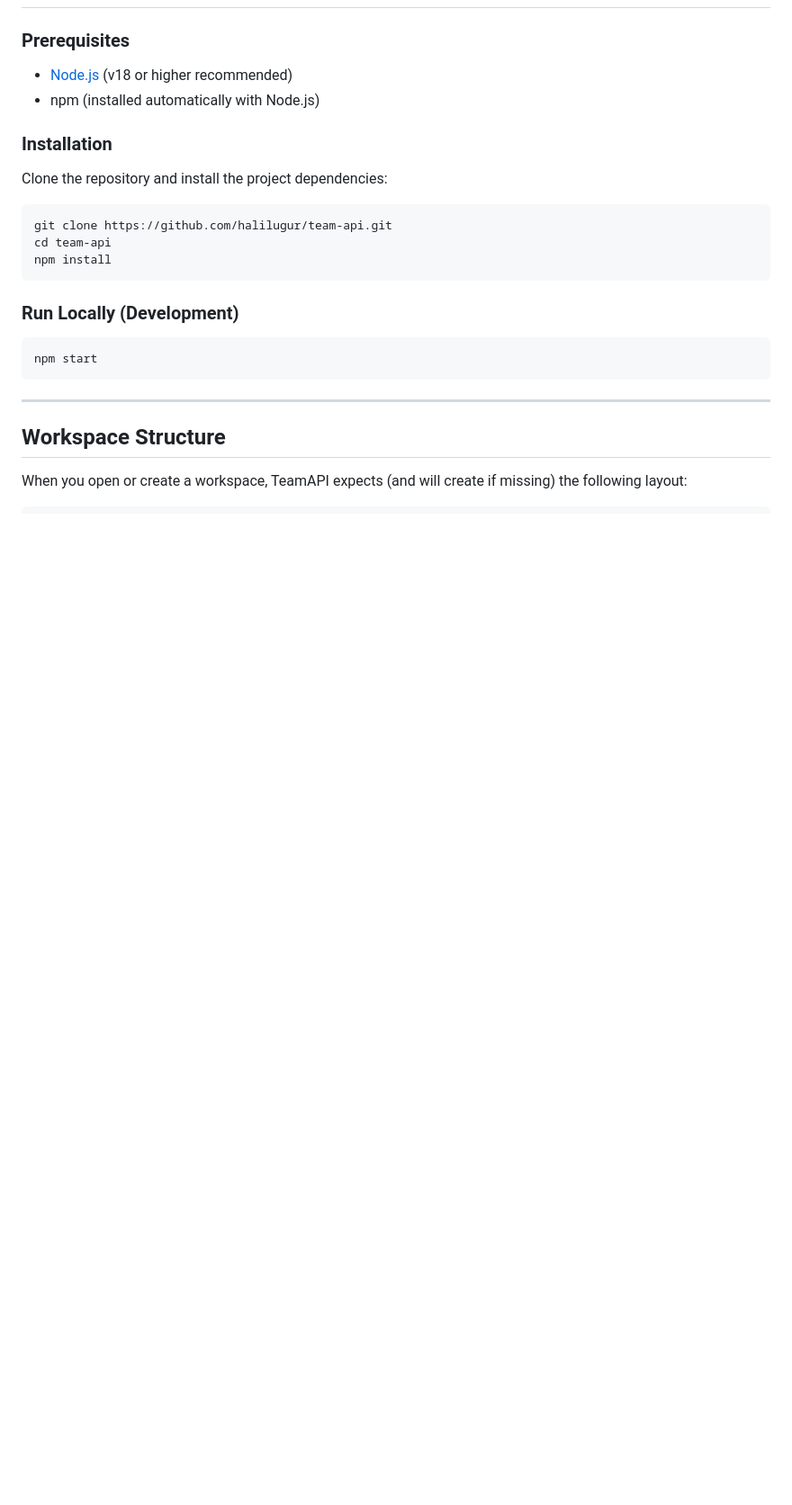
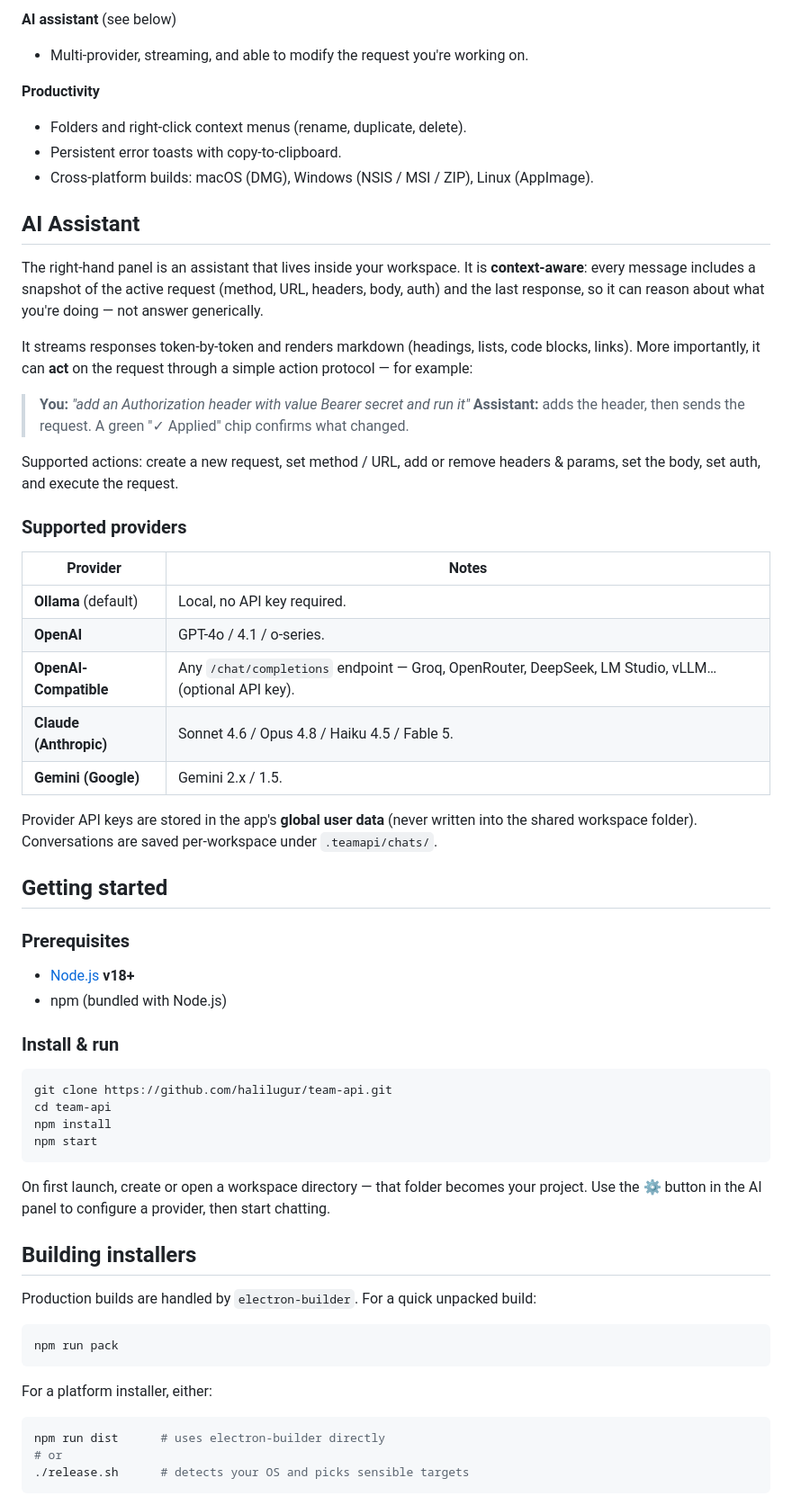
Before and after one commit to halilugur/team-api, a Markdown page: README.md, the part around the change printed below. Shown: that part at 90% size. Drawn GitHub-style; blank space fills up the shorter version.

````diff
--- a/README.md
+++ b/README.md
@@ -32,23 +60,63 @@ TeamAPI is a visually premium, file-system-based HTTP API testing client built o
+**AI assistant** (see below)
+- Multi-provider, streaming, and able to modify the request you're working on.
+
+**Productivity**
+- Folders and right-click context menus (rename, duplicate, delete).
+- Persistent error toasts with copy-to-clipboard.
+- Cross-platform builds: macOS (DMG), Windows (NSIS / MSI / ZIP), Linux (AppImage).
+
+## AI Assistant
+
+The right-hand panel is an assistant that lives inside your workspace. It is **context-aware**: every message includes a snapshot of the active request (method, URL, headers, body, auth) and the last response, so it can reason about what you're doing — not answer generically.
+
+It streams responses token-by-token and renders markdown (headings, lists, code blocks, links). More importantly, it can **act** on the request through a simple action protocol — for example:
+
+> **You:** *"add an Authorization header with value Bearer secret and run it"*
+> **Assistant:** adds the header, then sends the request. A green "✓ Applied" chip confirms what changed.
+
+Supported actions: create a new request, set method / URL, add or remove headers & params, set the body, set auth, and execute the request.
+
+### Supported providers
+
+| Provider | Notes |
+| --- | --- |
+| **Ollama** (default) | Local, no API key required. |
+| **OpenAI** | GPT-4o / 4.1 / o-series. |
+| **OpenAI-Compatible** | Any `/chat/completions` endpoint — Groq, OpenRouter, DeepSeek, LM Studio, vLLM… (optional API key). |
+| **Claude (Anthropic)** | Sonnet 4.6 / Opus 4.8 / Haiku 4.5 / Fable 5. |
+| **Gemini (Google)** | Gemini 2.x / 1.5. |
+
+Provider API keys are stored in the app's **global user data** (never written into the shared workspace folder). Conversations are saved per-workspace under `.teamapi/chats/`.
+
+## Getting started
 
 ### Prerequisites
-*   [Node.js](https://nodejs.org) (v18 or higher recommended)
-*   npm (installed automatically with Node.js)
+- [Node.js](https://nodejs.org) **v18+**
+- npm (bundled with Node.js)
 
-### Installation
-Clone the repository and install the project dependencies:
+### Install & run
 ```bash
 git clone https://github.com/halilugur/team-api.git
 cd team-api
 npm install
-```
-
-### Run Locally (Development)
-```bash
 npm start
 ```
 
----
+On first launch, create or open a workspace directory — that folder becomes your project. Use the **⚙** button in the AI panel to configure a provider, then start chatting.
 
-## Workspace Structure
+## Building installers
 
-When you open or create a workspace, TeamAPI expects (and will create if missing) the following layout:
+Production builds are handled by `electron-builder`. For a quick unpacked build:
+
+```bash
+npm run pack
+```
+
+For a platform installer, either:
+
+```bash
+npm run dist      # uses electron-builder directly
+# or
+./release.sh      # detects your OS and picks sensible targets
+```
+
````
Also changed, not shown: other parts of README.md (+81 -42 lines), assets/work-area.png (added).
